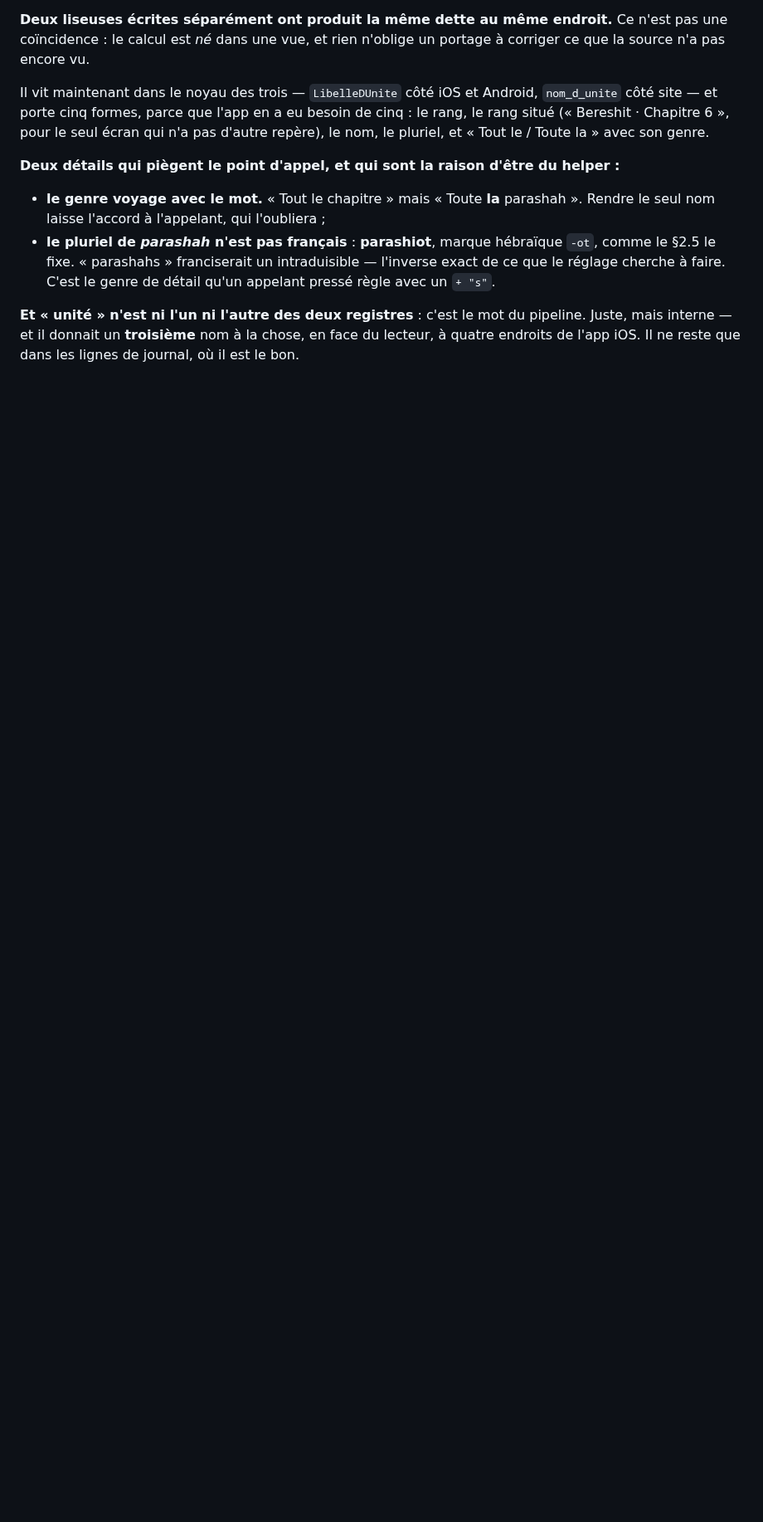
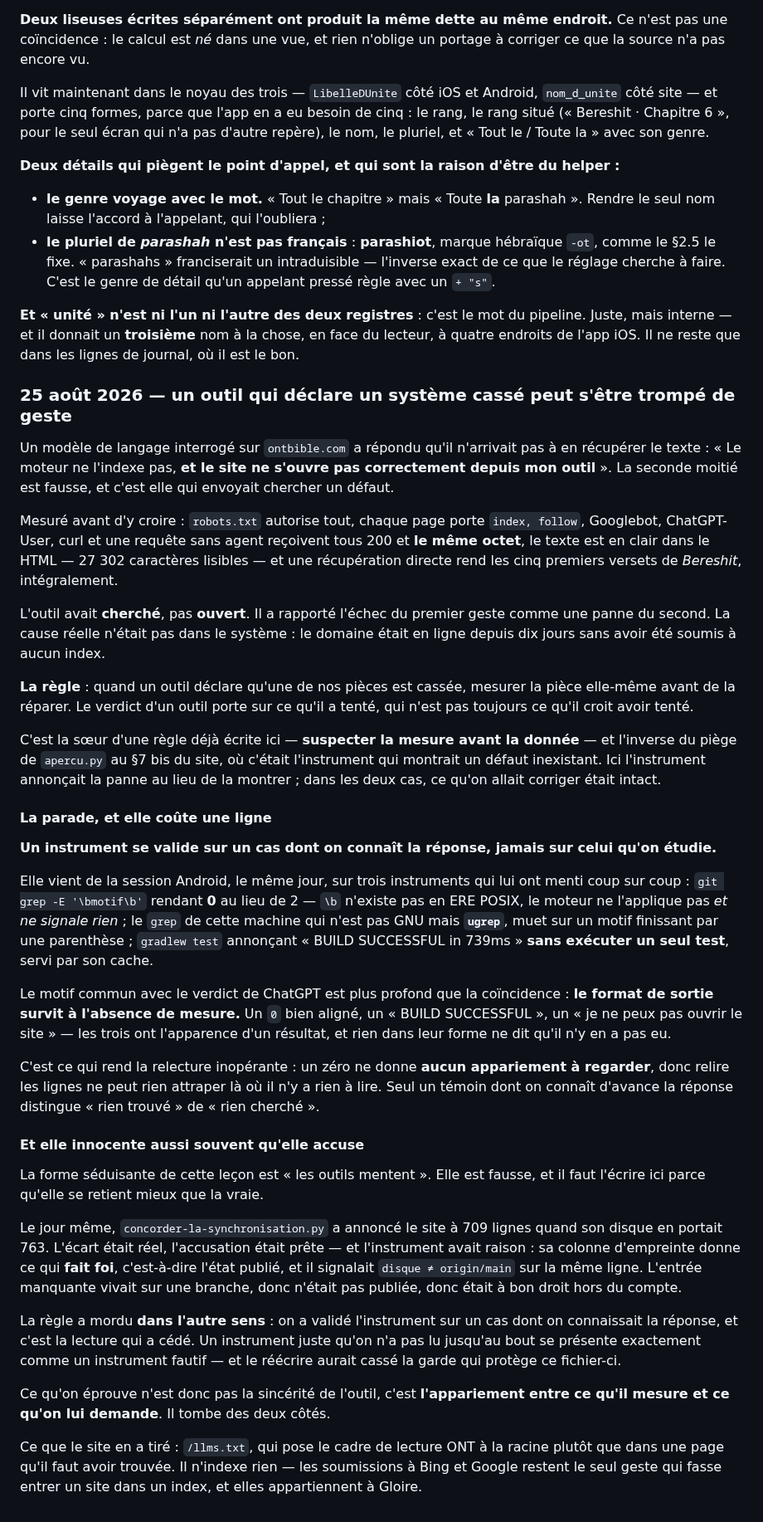
Before and after one commit to ONTBible/ONTBibleApp, a Markdown page: SYNCHRONISATION.md, the part around the change. Shown at 83% size. GitHub-like rendering; blank space fills up the shorter version.

Commit message:
Porter au journal la leçon du verdict qui se mesure (#108)
* Porter au journal la leçon du verdict qui se mesure

Entrée née côté site : un modèle interrogé sur ontbible.com a rapporté
« le site ne s'ouvre pas correctement depuis mon outil ». Mesuré, c'est
faux — tous les robots reçoivent 200 et le même octet, le texte est en
clair, une récupération directe rend les cinq premiers versets. L'outil
avait cherché, pas ouvert.

Elle porte aussi la parade rendue par la session Android, sur trois
instruments qui lui ont menti le même jour : le format de sortie survit à
l'absence de mesure, donc un instrument se valide sur un cas dont on
connaît la réponse.

Le fichier se déclare identique dans les trois dépôts. Cette copie est
celle du site à l'octet près.

Co-Authored-By: Claude Opus 5 (1M context) <noreply@anthropic.com>
Claude-Session: https://claude.ai/code/session_01Ff5NH4e2NEEKDE6shTq3LM

* Dire que la règle innocente un outil autant qu'elle l'accuse

La forme séduisante de la leçon est « les outils mentent ». Elle est
fausse, et elle se retient mieux que la vraie — d'où ce paragraphe.

Le jour même, concorder-la-synchronisation.py a annoncé le site à 709
lignes quand son disque en portait 763. L'accusation était prête et
l'instrument avait raison : sa colonne donne ce qui fait foi, l'état
publié, et il signalait « disque ≠ origin/main » sur la même ligne.

La règle a mordu dans l'autre sens — la lecture a cédé, pas l'outil. Un
instrument juste qu'on n'a pas lu jusqu'au bout se présente exactement
comme un instrument fautif, et le réécrire aurait cassé la garde qui
protège ce fichier-ci.

Ce qu'on éprouve n'est pas la sincérité de l'outil, c'est l'appariement
entre ce qu'il mesure et ce qu'on lui demande.

Relevé par la session Android, qui a vu que l'entrée gardait la moitié
accusatrice de sa propre démonstration.

Co-Authored-By: Claude Opus 5 (1M context) <noreply@anthropic.com>
Claude-Session: https://claude.ai/code/session_01Ff5NH4e2NEEKDE6shTq3LM

---------

Co-authored-by: Claude Opus 5 (1M context) <noreply@anthropic.com>

```diff
--- a/SYNCHRONISATION.md
+++ b/SYNCHRONISATION.md
@@ -815,3 +815,77 @@ helper :**
 pipeline. Juste, mais interne — et il donnait un **troisième** nom à la chose,
 en face du lecteur, à quatre endroits de l'app iOS. Il ne reste que dans les
 lignes de journal, où il est le bon.
+
+### 25 août 2026 — un outil qui déclare un système cassé peut s'être trompé de geste
+
+Un modèle de langage interrogé sur `ontbible.com` a répondu qu'il n'arrivait pas
+à en récupérer le texte : « Le moteur ne l'indexe pas, **et le site ne s'ouvre
+pas correctement depuis mon outil** ». La seconde moitié est fausse, et c'est
+elle qui envoyait chercher un défaut.
+
+Mesuré avant d'y croire : `robots.txt` autorise tout, chaque page porte
+`index, follow`, Googlebot, ChatGPT-User, curl et une requête sans agent
+reçoivent tous 200 et **le même octet**, le texte est en clair dans le HTML —
+27 302 caractères lisibles — et une récupération directe rend les cinq premiers
+versets de *Bereshit*, intégralement.
+
+L'outil avait **cherché**, pas **ouvert**. Il a rapporté l'échec du premier geste
+comme une panne du second. La cause réelle n'était pas dans le système : le
+domaine était en ligne depuis dix jours sans avoir été soumis à aucun index.
+
+**La règle** : quand un outil déclare qu'une de nos pièces est cassée, mesurer la
+pièce elle-même avant de la réparer. Le verdict d'un outil porte sur ce qu'il a
+tenté, qui n'est pas toujours ce qu'il croit avoir tenté.
+
+C'est la sœur d'une règle déjà écrite ici — **suspecter la mesure avant la
+donnée** — et l'inverse du piège de `apercu.py` au §7 bis du site, où c'était
+l'instrument qui montrait un défaut inexistant. Ici l'instrument annonçait la
+panne au lieu de la montrer ; dans les deux cas, ce qu'on allait corriger était
+intact.
+
+#### La parade, et elle coûte une ligne
+
+**Un instrument se valide sur un cas dont on connaît la réponse, jamais sur
+celui qu'on étudie.**
+
+Elle vient de la session Android, le même jour, sur trois instruments qui lui
+ont menti coup sur coup : `git grep -E '\bmotif\b'` rendant **0** au lieu de 2
+— `\b` n'existe pas en ERE POSIX, le moteur ne l'applique pas *et ne signale
+rien* ; le `grep` de cette machine qui n'est pas GNU mais **`ugrep`**, muet sur
+un motif finissant par une parenthèse ; `gradlew test` annonçant « BUILD
+SUCCESSFUL in 739ms » **sans exécuter un seul test**, servi par son cache.
+
+Le motif commun avec le verdict de ChatGPT est plus profond que la coïncidence :
+**le format de sortie survit à l'absence de mesure.** Un `0` bien aligné, un
+« BUILD SUCCESSFUL », un « je ne peux pas ouvrir le site » — les trois ont
+l'apparence d'un résultat, et rien dans leur forme ne dit qu'il n'y en a pas eu.
+
+C'est ce qui rend la relecture inopérante : un zéro ne donne **aucun
+appariement à regarder**, donc relire les lignes ne peut rien attraper là où il
+n'y a rien à lire. Seul un témoin dont on connaît d'avance la réponse distingue
+« rien trouvé » de « rien cherché ».
+
+#### Et elle innocente aussi souvent qu'elle accuse
+
+La forme séduisante de cette leçon est « les outils mentent ». Elle est fausse,
+et il faut l'écrire ici parce qu'elle se retient mieux que la vraie.
+
+Le jour même, `concorder-la-synchronisation.py` a annoncé le site à 709 lignes
+quand son disque en portait 763. L'écart était réel, l'accusation était prête —
+et l'instrument avait raison : sa colonne d'empreinte donne ce qui **fait foi**,
+c'est-à-dire l'état publié, et il signalait `disque ≠ origin/main` sur la même
+ligne. L'entrée manquante vivait sur une branche, donc n'était pas publiée, donc
+était à bon droit hors du compte.
+
+La règle a mordu **dans l'autre sens** : on a validé l'instrument sur un cas dont
+on connaissait la réponse, et c'est la lecture qui a cédé. Un instrument juste
+qu'on n'a pas lu jusqu'au bout se présente exactement comme un instrument
+fautif — et le réécrire aurait cassé la garde qui protège ce fichier-ci.
+
+Ce qu'on éprouve n'est donc pas la sincérité de l'outil, c'est **l'appariement
+entre ce qu'il mesure et ce qu'on lui demande**. Il tombe des deux côtés.
+
+Ce que le site en a tiré : `/llms.txt`, qui pose le cadre de lecture ONT à la
+racine plutôt que dans une page qu'il faut avoir trouvée. Il n'indexe rien — les
+soumissions à Bing et Google restent le seul geste qui fasse entrer un site dans
+un index, et elles appartiennent à Gloire.
```
